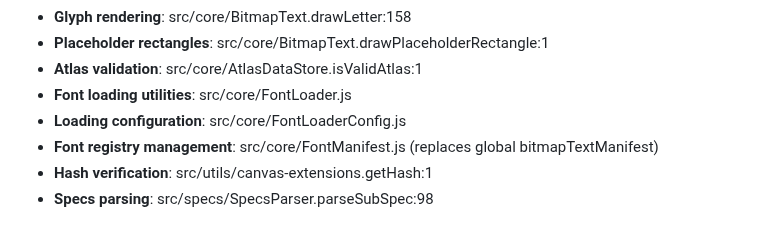
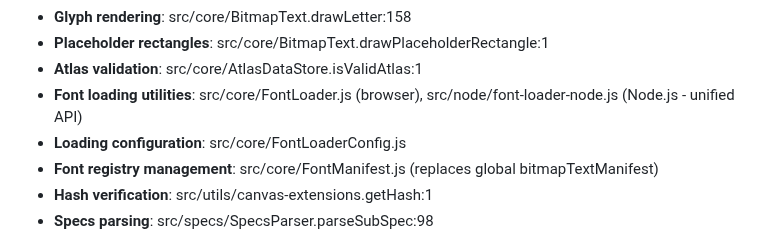
Before and after one commit to davidedc/BitmapText.js, a Markdown page: docs/CLAUDE.md, the part around the change. Rendered like a GitHub page.

```diff
--- a/docs/CLAUDE.md
+++ b/docs/CLAUDE.md
@@ -71,7 +71,7 @@
   - **Glyph rendering**: src/core/BitmapText.drawLetter:158
   - **Placeholder rectangles**: src/core/BitmapText.drawPlaceholderRectangle:1
   - **Atlas validation**: src/core/AtlasDataStore.isValidAtlas:1
-  - **Font loading utilities**: src/core/FontLoader.js
+  - **Font loading utilities**: src/core/FontLoader.js (browser), src/node/font-loader-node.js (Node.js - unified API)
   - **Loading configuration**: src/core/FontLoaderConfig.js
   - **Font registry management**: src/core/FontManifest.js (replaces global bitmapTextManifest)
   - **Hash verification**: src/utils/canvas-extensions.getHash:1
```
Also changed, not shown: docs/ARCHITECTURE.md (+29 -4 lines), examples/node/README.md (+17 -12 lines).
